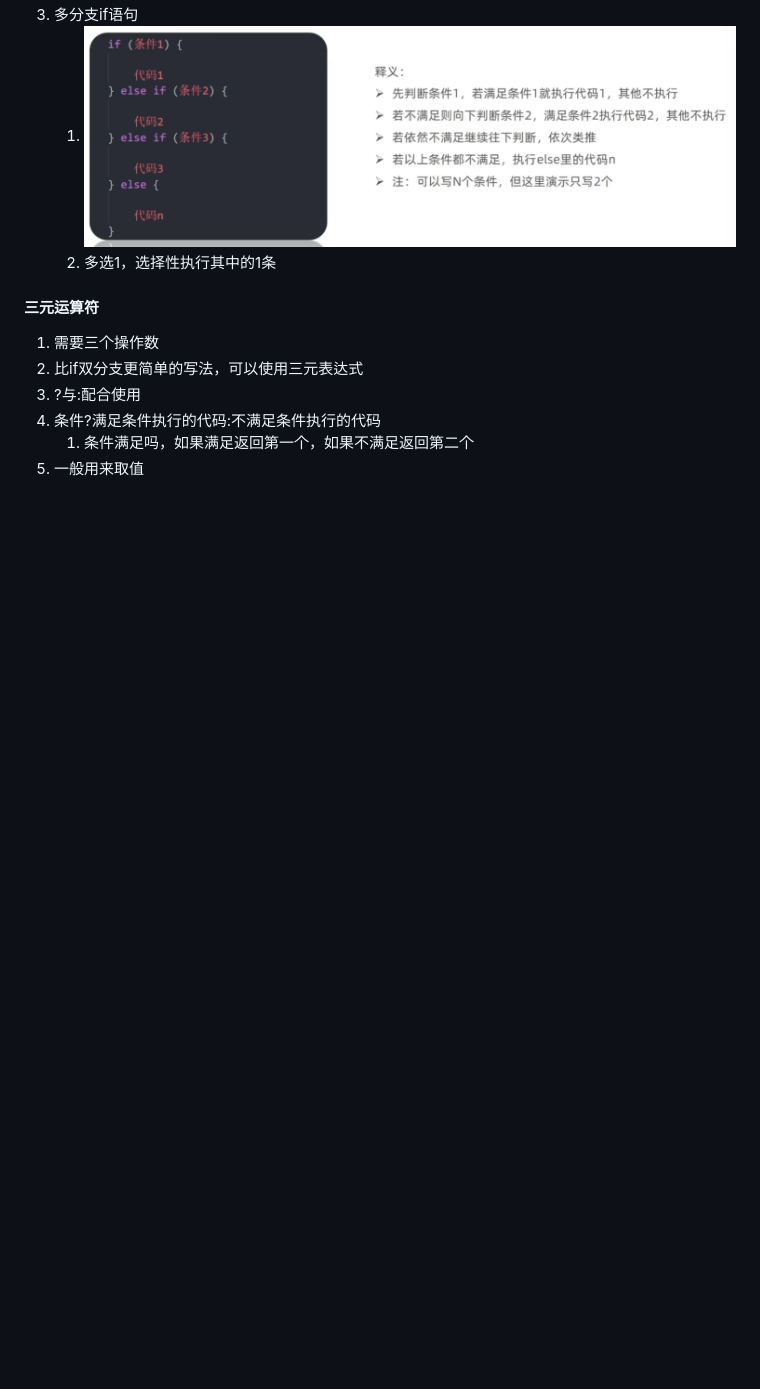
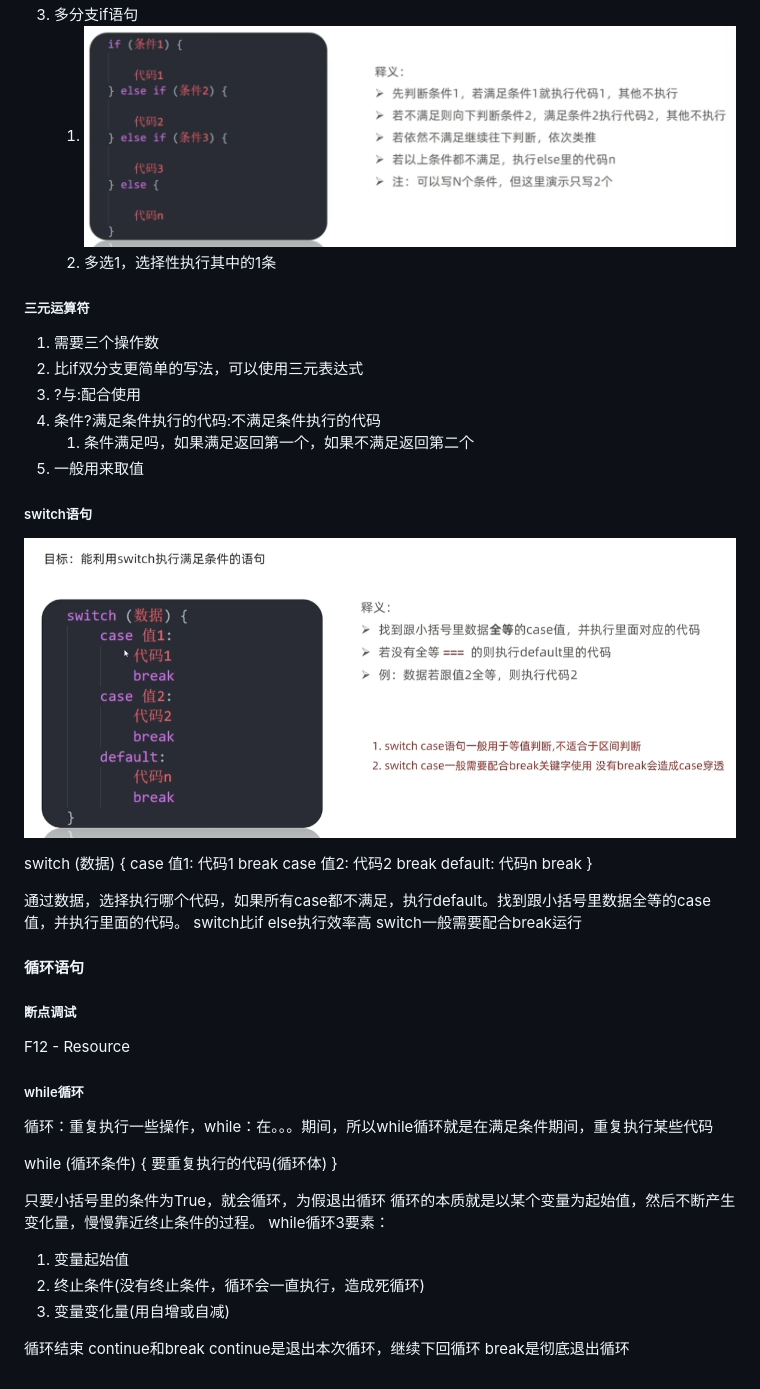
Before and after one commit to Davidcodetravel/blockchain-learning, a Markdown page: day2/day2.md, the part around the change. Drawn GitHub-style; pictures changed too: day2/image-4.png (added); blank space fills up the shorter version.

Commit message:
day2 continue learning

```diff
--- a/day2/day2.md
+++ b/day2/day2.md
@@ -72,7 +72,7 @@
    2. 多选1，选择性执行其中的1条
 
 
-#### 三元运算符
+##### 三元运算符
 
 1. 需要三个操作数
 2. 比if双分支更简单的写法，可以使用三元表达式
@@ -80,3 +80,48 @@
 4. 条件?满足条件执行的代码:不满足条件执行的代码
    1. 条件满足吗，如果满足返回第一个，如果不满足返回第二个
 5. 一般用来取值
+
+##### switch语句
+
+![alt text](image-4.png)
+
+switch (数据) {
+   case 值1:
+      代码1
+      break
+   case 值2:
+      代码2
+      break
+   default:
+      代码n
+      break
+}
+
+通过数据，选择执行哪个代码，如果所有case都不满足，执行default。找到跟小括号里数据全等的case值，并执行里面的代码。
+switch比if else执行效率高
+switch一般需要配合break运行
+
+#### 循环语句
+
+##### 断点调试
+F12 - Resource
+
+##### while循环
+
+循环：重复执行一些操作，while：在。。。期间，所以while循环就是在满足条件期间，重复执行某些代码
+
+while (循环条件) {
+   要重复执行的代码(循环体)
+}
+
+只要小括号里的条件为True，就会循环，为假退出循环
+循环的本质就是以某个变量为起始值，然后不断产生变化量，慢慢靠近终止条件的过程。
+while循环3要素：
+1. 变量起始值
+2. 终止条件(没有终止条件，循环会一直执行，造成死循环)
+3. 变量变化量(用自增或自减)
+
+循环结束
+continue和break
+continue是退出本次循环，继续下回循环
+break是彻底退出循环
```
Also changed, not shown: 5 other files.
